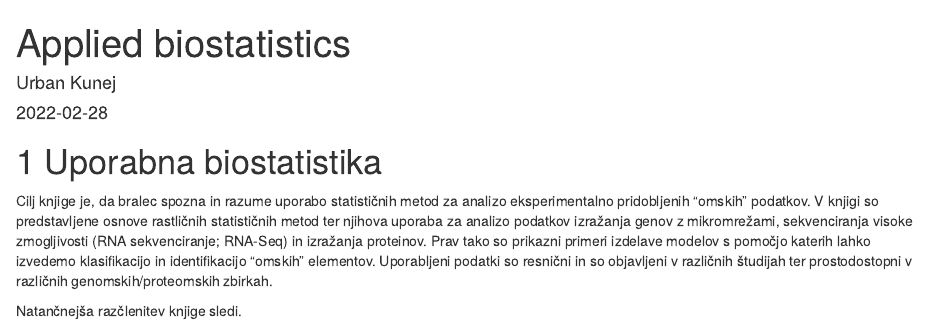
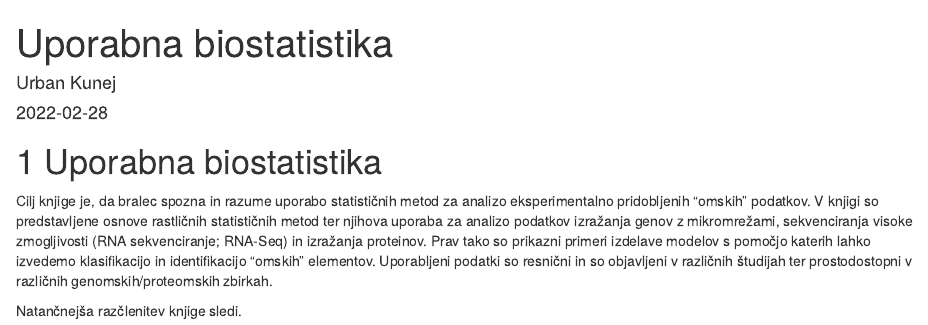
Before and after one commit to UrbanKunej/applied-biostatistics, an R Markdown document (index.Rmd): the page in a window 1100 px wide, from its top. Rendered offline with R 4.5, knitr and Pandoc, with nearby package versions; drawn as R Markdown's standard HTML page in place of the format the file asks for.

Commit message:
modified

```diff
--- a/_bookdown.yml
+++ b/_bookdown.yml
@@ -1,4 +1,4 @@
-book_filename: "appliedBiostatistics"
+book_filename: "uporabnaBiostatistika"
 chapter_name: "Poglavje "
 output_dir: "docs"
 delete_merged_file: true
--- a/_output.yml
+++ b/_output.yml
@@ -13,5 +13,5 @@ bookdown::pdf_book:
     "--top-level-division=chapter"
   ]
   citation_package: natbib
-bookdown::gitbook:
+bookdown::renderbook:
   split_by: none
--- a/index.Rmd
+++ b/index.Rmd
@@ -1,8 +1,8 @@
 ---
-title: 'Applied biostatistics'
+title: 'Uporabna biostatistika'
 author: Urban Kunej
 date: "`r Sys.Date()`"
-knit: "bookdown::render_book"
+knit: "bookdown::render_book()"
 site: bookdown::bookdown_site
 output: bookdown::gitbook
 #output:
@@ -22,7 +22,6 @@ linestretch: 1.5
 toc-depth: 2
 link-citations: yes
 github-repo: UrbanKunej/applied-biostatistics
-#twiter-handle: guangchuangyu
 description: "This is description field."
 documentclass: book
 papersize: A4
```
Also changed, not shown: docs/search_index.json, 8 other files.
